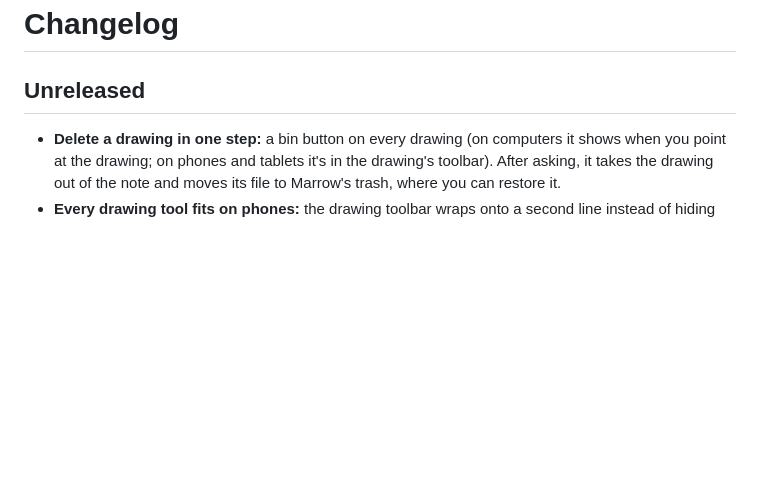
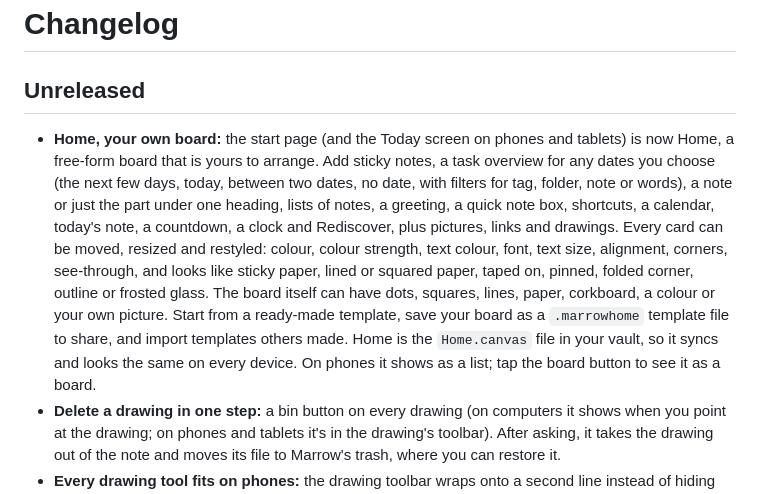
Before and after one commit to mahbub-khan25/marrow, a Markdown page: CHANGELOG.md, the part around the change. Rendered like a GitHub page; blank space fills up the shorter version.

Commit message:
Changelog: Home

```diff
--- a/CHANGELOG.md
+++ b/CHANGELOG.md
@@ -2,6 +2,22 @@
 
 ## Unreleased
 
+- **Home, your own board:** the start page (and the Today screen on phones
+  and tablets) is now Home, a free-form board that is yours to arrange. Add
+  sticky notes, a task overview for any dates you choose (the next few days,
+  today, between two dates, no date, with filters for tag, folder, note or
+  words), a note or just the part under one heading, lists of notes, a
+  greeting, a quick note box, shortcuts, a calendar, today's note, a
+  countdown, a clock and Rediscover, plus pictures, links and drawings.
+  Every card can be moved, resized and restyled: colour, colour strength,
+  text colour, font, text size, alignment, corners, see-through, and looks
+  like sticky paper, lined or squared paper, taped on, pinned, folded corner,
+  outline or frosted glass. The board itself can have dots, squares, lines,
+  paper, corkboard, a colour or your own picture. Start from a ready-made
+  template, save your board as a `.marrowhome` template file to share, and
+  import templates others made. Home is the `Home.canvas` file in your vault,
+  so it syncs and looks the same on every device. On phones it shows as a
+  list; tap the board button to see it as a board.
 - **Delete a drawing in one step:** a bin button on every drawing (on
   computers it shows when you point at the drawing; on phones and tablets
   it's in the drawing's toolbar). After asking, it takes the drawing out of
```
